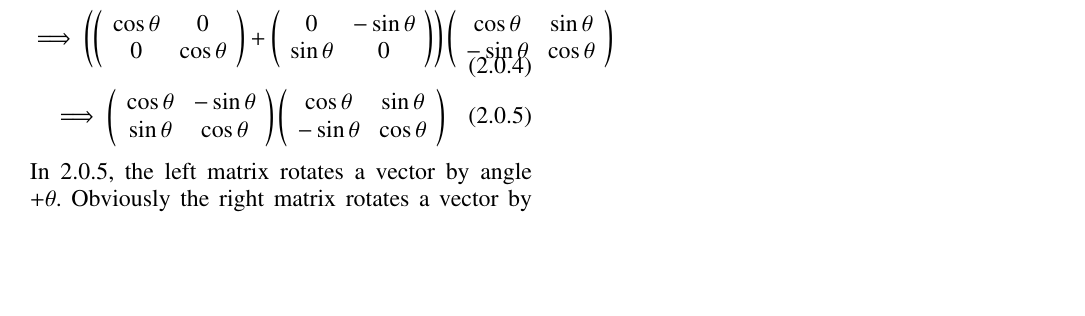
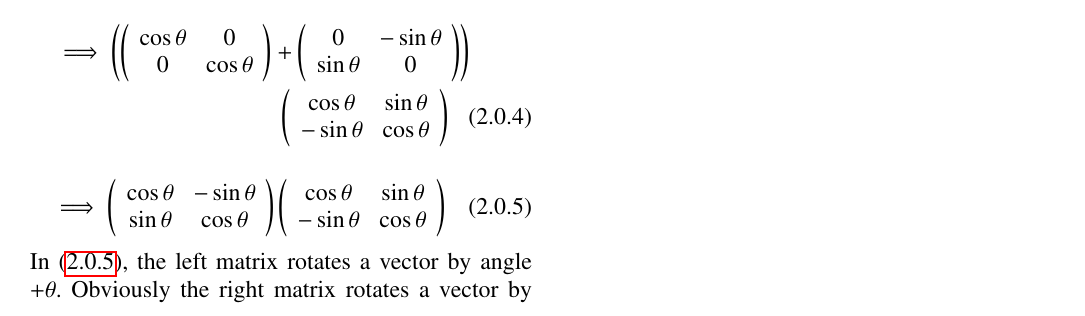
Before and after one commit to Bharat437/Matrix_Theory, a LaTeX problem sheet (Assignment2/Assignment_2.tex): part of the page, cut so that both start at the same text, the shorter picture padded with empty space. Compiled offline with pdfLaTeX.

Commit message:
Update Assignment_2.tex

```diff
--- a/Assignment2/Assignment_2.tex
+++ b/Assignment2/Assignment_2.tex
@@ -153,6 +155,10 @@ simplify \begin{equation}
+\begin{multline}
+    \implies\left(\left(\begin{array}{cc} \cos\theta & 0 \\ 0 & \cos\theta\end{array}\right)+\left(\begin{array}{cc} 0 & -\sin\theta \\ \sin\theta & 0 \end{array}\right)\right)\\\left(\begin{array}{cc}\cos\theta & \sin\theta \\ -\sin\theta & \cos\theta\end{array}\right)
+\end{multline}
+\begin{align}\label{equation2.0.5}
     \implies\left(\begin{array}{cc}\cos\theta & -\sin\theta \\ \sin\theta & \cos\theta\end{array}\right)\left(\begin{array}{cc}\cos\theta & \sin\theta \\ -\sin\theta & \cos\theta\end{array}\right)
-\end{gather}
-In 2.0.5, the left matrix rotates a vector by angle +$\theta$. Obviously the right matrix rotates a vector by angle -$\theta$. Then the product of matrices is identity matrix.
+\end{align}
+In \eqref{equation2.0.5}, the left matrix rotates a vector by angle +$\theta$. Obviously the right matrix rotates a vector by angle -$\theta$. Then the product of matrices is identity matrix.
 \begin{align}
     \implies\left(\begin{array}{cc} 1 & 0 \\ 0 & 1\end{array}\right)=\vec{I}
 \end{align}
```
Also changed, not shown: Assignment2/Assignment_2.tex (8 more changed lines).
